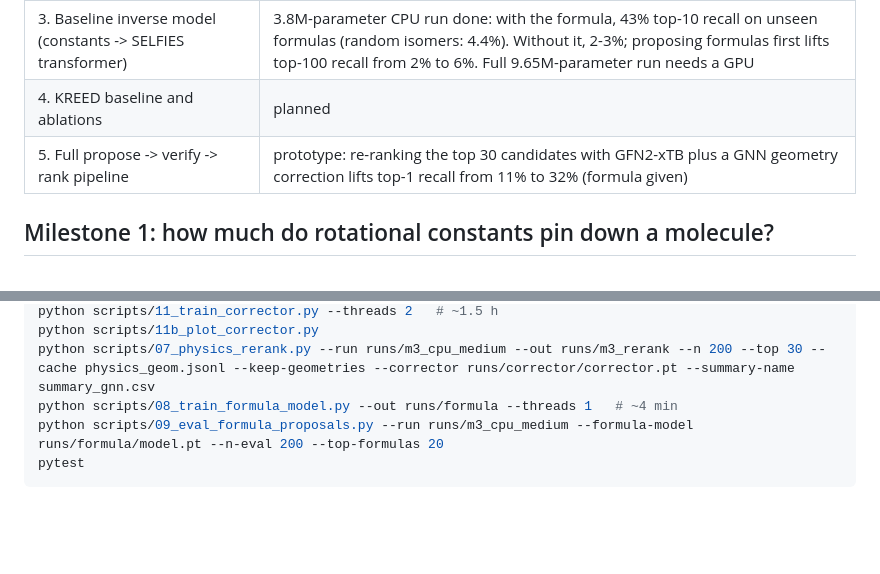
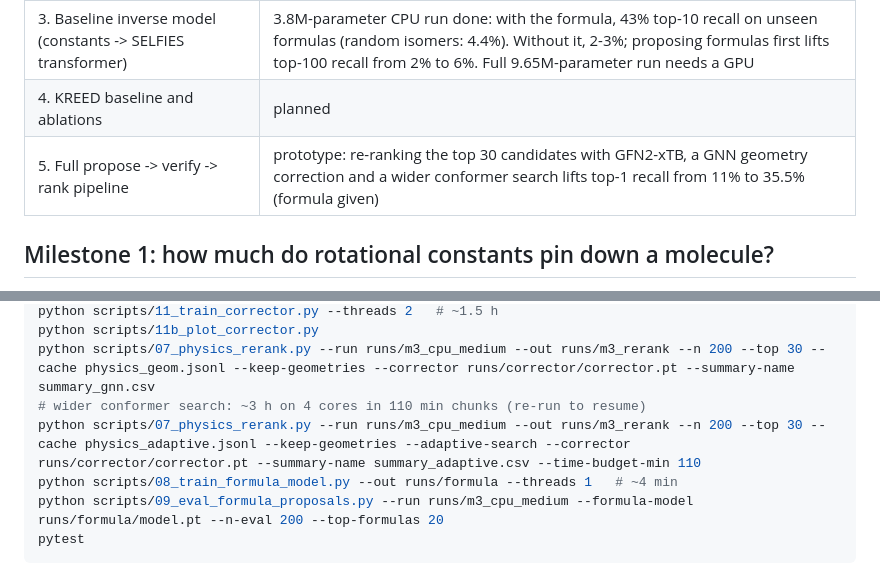
Before and after one commit to Nathan-W123/Quantum-ML, a Markdown page: README.md, 2 parts joined by grey strips. Drawn GitHub-style; blank space fills up the shorter version.

```diff
--- a/README.md
+++ b/README.md
@@ -17,7 +17,7 @@ pipeline design and the closest prior work.
 | 2. Error of cheap geometry methods (MMFF94, GFN2-xTB) vs DFT | done |
 | 3. Baseline inverse model (constants -> SELFIES transformer) | 3.8M-parameter CPU run done: with the formula, 43% top-10 recall on unseen formulas (random isomers: 4.4%). Without it, 2-3%; proposing formulas first lifts top-100 recall from 2% to 6%. Full 9.65M-parameter run needs a GPU |
 | 4. KREED baseline and ablations | planned |
-| 5. Full propose -> verify -> rank pipeline | prototype: re-ranking the top 30 candidates with GFN2-xTB plus a GNN geometry correction lifts top-1 recall from 11% to 32% (formula given) |
+| 5. Full propose -> verify -> rank pipeline | prototype: re-ranking the top 30 candidates with GFN2-xTB, a GNN geometry correction and a wider conformer search lifts top-1 recall from 11% to 35.5% (formula given) |
 
 ## Milestone 1: how much do rotational constants pin down a molecule?
 
@@ -386,6 +415,8 @@ python scripts/10_build_corrector_data.py     # ~45 min on 4 cores: GFN2-xTB vs
 python scripts/11_train_corrector.py --threads 2   # ~1.5 h
 python scripts/11b_plot_corrector.py
 python scripts/07_physics_rerank.py --run runs/m3_cpu_medium --out runs/m3_rerank --n 200 --top 30 --cache physics_geom.jsonl --keep-geometries --corrector runs/corrector/corrector.pt --summary-name summary_gnn.csv
+# wider conformer search: ~3 h on 4 cores in 110 min chunks (re-run to resume)
+python scripts/07_physics_rerank.py --run runs/m3_cpu_medium --out runs/m3_rerank --n 200 --top 30 --cache physics_adaptive.jsonl --keep-geometries --adaptive-search --corrector runs/corrector/corrector.pt --summary-name summary_adaptive.csv --time-budget-min 110
 python scripts/08_train_formula_model.py --out runs/formula --threads 1   # ~4 min
 python scripts/09_eval_formula_proposals.py --run runs/m3_cpu_medium --formula-model runs/formula/model.pt --n-eval 200 --top-formulas 20
 pytest
```
Also changed, not shown: other parts of README.md (+46 -17 lines), docs/research_plan.md (+3 -2 lines), results/m5_rerank/top1_by_ranking.png, 2 other files.
